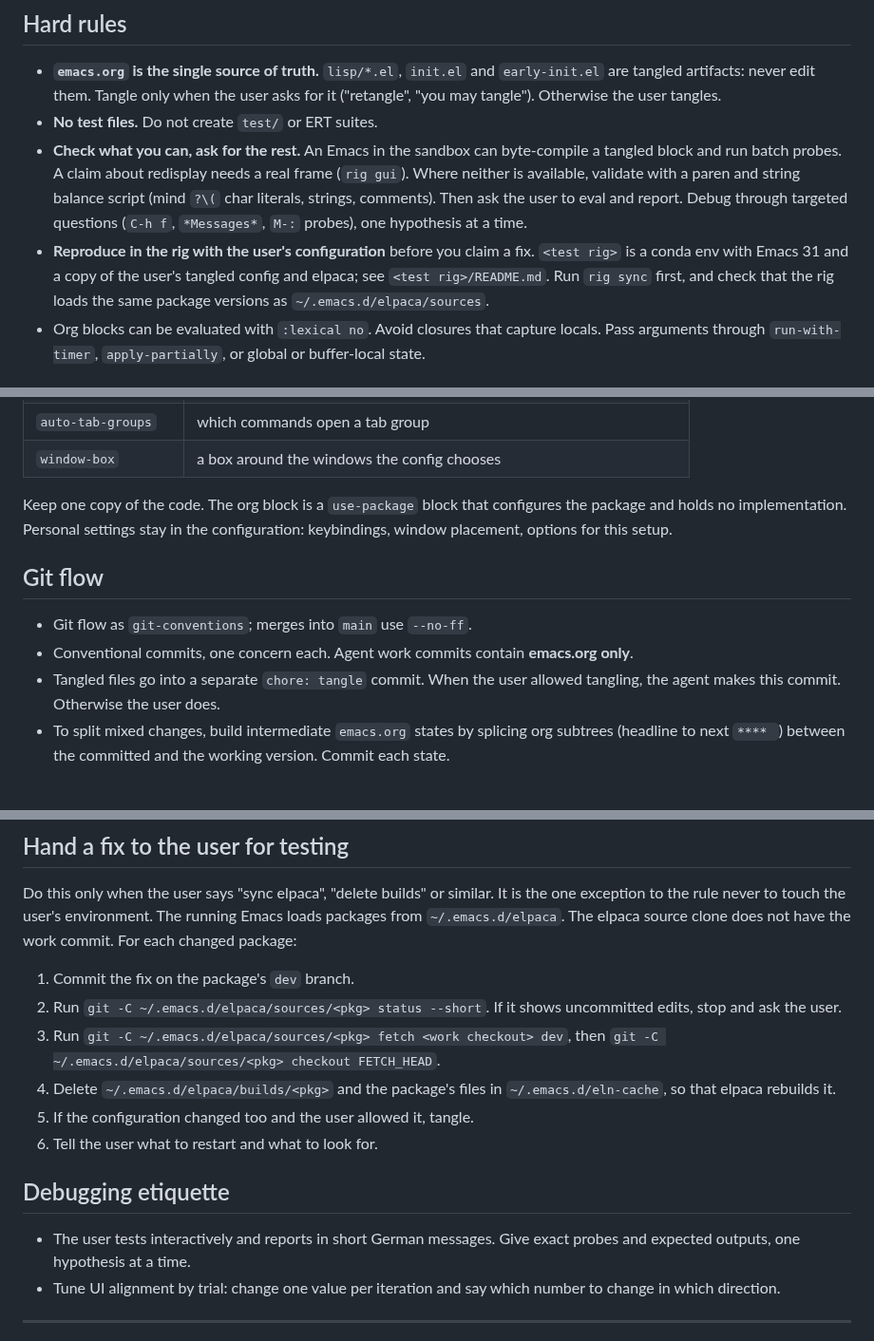
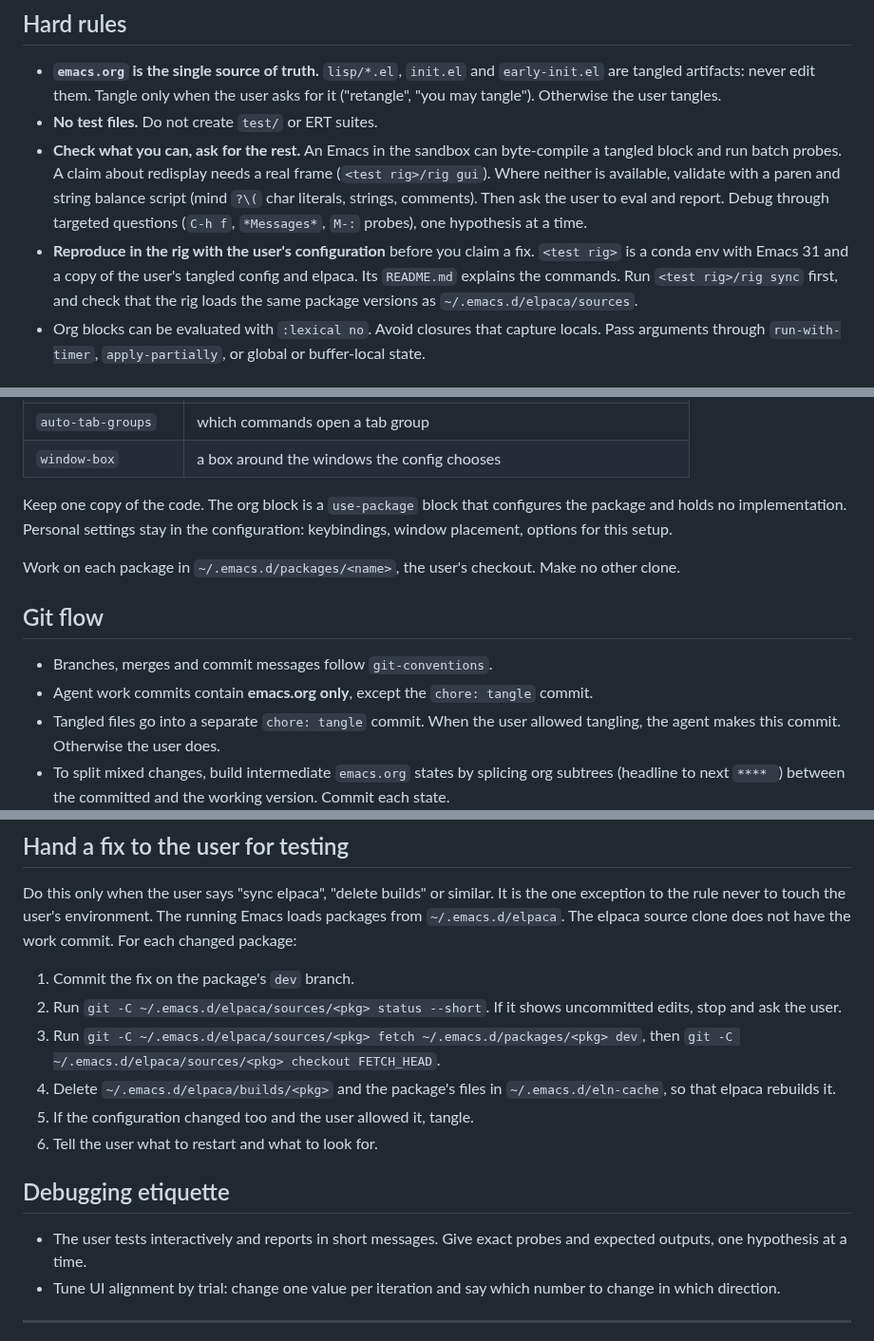
Before and after one commit to MArpogaus/agent_skills, a Markdown page: skills/emacs-config/SKILL.md, 3 parts joined by grey strips. Shown at 95% size. GitHub-like rendering; blank space fills up the shorter version.

Commit message:
docs(emacs-config): review round 3 fixes
Generic placeholders instead of private names and paths, one owner per
rule, and resolved contradictions.

```diff
--- a/skills/emacs-config/SKILL.md
+++ b/skills/emacs-config/SKILL.md
@@ -18,8 +18,8 @@ metadata: {stack: emacs, requires: [git-conventions]}
 
 - **`emacs.org` is the single source of truth.** `lisp/*.el`, `init.el` and `early-init.el` are tangled artifacts: never edit them. Tangle only when the user asks for it ("retangle", "you may tangle"). Otherwise the user tangles.
 - **No test files.** Do not create `test/` or ERT suites.
-- **Check what you can, ask for the rest.** An Emacs in the sandbox can byte-compile a tangled block and run batch probes. A claim about redisplay needs a real frame (`rig gui`). Where neither is available, validate with a paren and string balance script (mind `?\(` char literals, strings, comments). Then ask the user to eval and report. Debug through targeted questions (`C-h f`, `*Messages*`, `M-:` probes), one hypothesis at a time.
-- **Reproduce in the rig with the user's configuration** before you claim a fix. `<test rig>` is a conda env with Emacs 31 and a copy of the user's tangled config and elpaca; see `<test rig>/README.md`. Run `rig sync` first, and check that the rig loads the same package versions as `~/.emacs.d/elpaca/sources`.
+- **Check what you can, ask for the rest.** An Emacs in the sandbox can byte-compile a tangled block and run batch probes. A claim about redisplay needs a real frame (`<test rig>/rig gui`). Where neither is available, validate with a paren and string balance script (mind `?\(` char literals, strings, comments). Then ask the user to eval and report. Debug through targeted questions (`C-h f`, `*Messages*`, `M-:` probes), one hypothesis at a time.
+- **Reproduce in the rig with the user's configuration** before you claim a fix. `<test rig>` is a conda env with Emacs 31 and a copy of the user's tangled config and elpaca. Its `README.md` explains the commands. Run `<test rig>/rig sync` first, and check that the rig loads the same package versions as `~/.emacs.d/elpaca/sources`.
 - Org blocks can be evaluated with `:lexical no`. Avoid closures that capture locals. Pass arguments through `run-with-timer`, `apply-partially`, or global or buffer-local state.
 
 ## Repo layout and style
@@ -47,10 +47,12 @@ These features live in their own repositories, each with README, tests and CI (s
 
 Keep one copy of the code. The org block is a `use-package` block that configures the package and holds no implementation. Personal settings stay in the configuration: keybindings, window placement, options for this setup.
 
+Work on each package in `~/.emacs.d/packages/<name>`, the user's checkout. Make no other clone.
+
 ## Git flow
 
-- Git flow as `git-conventions`; merges into `main` use `--no-ff`.
-- Conventional commits, one concern each. Agent work commits contain **emacs.org only**.
+- Branches, merges and commit messages follow `git-conventions`.
+- Agent work commits contain **emacs.org only**, except the `chore: tangle` commit.
 - Tangled files go into a separate `chore: tangle` commit. When the user allowed tangling, the agent makes this commit. Otherwise the user does.
 - To split mixed changes, build intermediate `emacs.org` states by splicing org subtrees (headline to next `**** `) between the committed and the working version. Commit each state.
 
@@ -60,14 +62,14 @@ Do this only when the user says "sync elpaca", "delete builds" or similar. It is
 
 1. Commit the fix on the package's `dev` branch.
 2. Run `git -C ~/.emacs.d/elpaca/sources/<pkg> status --short`. If it shows uncommitted edits, stop and ask the user.
-3. Run `git -C ~/.emacs.d/elpaca/sources/<pkg> fetch <work checkout> dev`, then `git -C ~/.emacs.d/elpaca/sources/<pkg> checkout FETCH_HEAD`.
+3. Run `git -C ~/.emacs.d/elpaca/sources/<pkg> fetch ~/.emacs.d/packages/<pkg> dev`, then `git -C ~/.emacs.d/elpaca/sources/<pkg> checkout FETCH_HEAD`.
 4. Delete `~/.emacs.d/elpaca/builds/<pkg>` and the package's files in `~/.emacs.d/eln-cache`, so that elpaca rebuilds it.
 5. If the configuration changed too and the user allowed it, tangle.
 6. Tell the user what to restart and what to look for.
 
 ## Debugging etiquette
 
-- The user tests interactively and reports in short German messages. Give exact probes and expected outputs, one hypothesis at a time.
+- The user tests interactively and reports in short messages. Give exact probes and expected outputs, one hypothesis at a time.
 - Tune UI alignment by trial: change one value per iteration and say which number to change in which direction.
 
 ---
```
